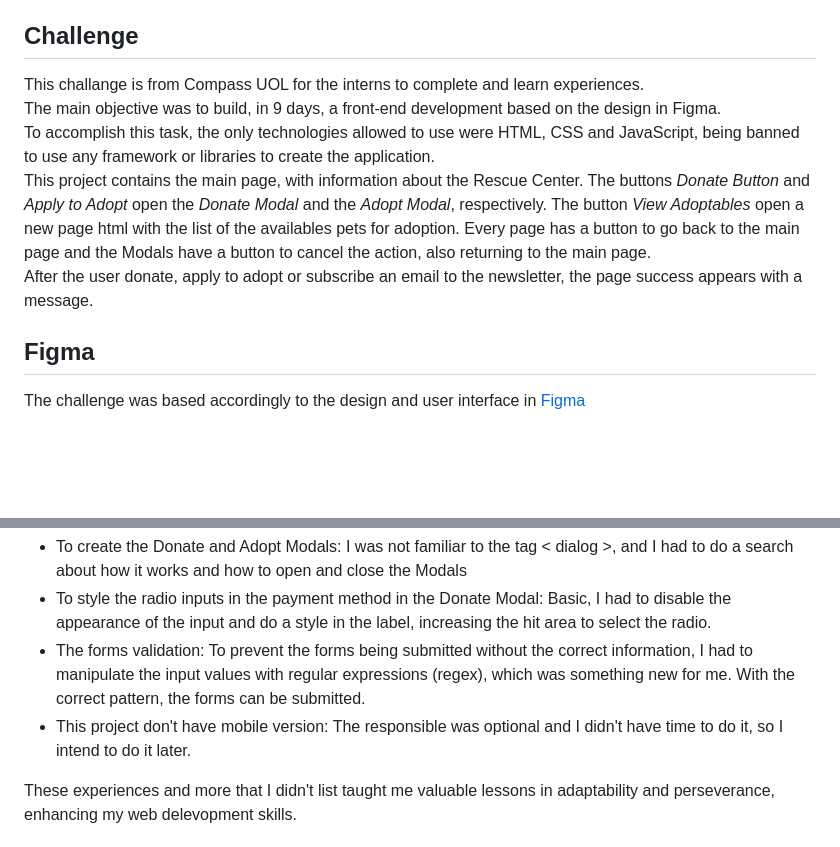
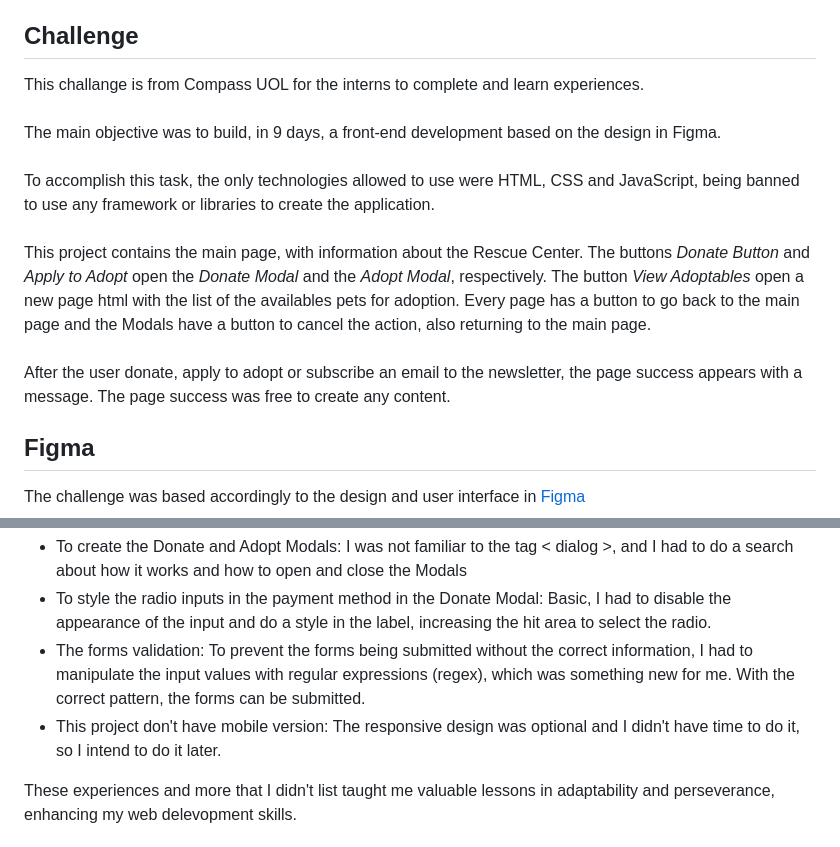
Before and after one commit to camilakataa/rescue-center-challenge, a Markdown page: README.md, 2 parts joined by grey strips. Drawn GitHub-style; blank space fills up the shorter version.

```diff
--- a/README.md
+++ b/README.md
@@ -16,11 +16,11 @@ Compass UOL - FrontEnd Challenge: Rescue Center Project<br>
 
 ## Challenge
 
-This challange is from Compass UOL for the interns to complete and learn experiences.<br>
-The main objective was to build, in 9 days, a front-end development based on the design in Figma.<br>
-To accomplish this task, the only technologies allowed to use were HTML, CSS and JavaScript, being banned to use any framework or libraries to create the application.<br>
-This project contains the main page, with information about the Rescue Center. The buttons *Donate Button* and *Apply to Adopt* open the *Donate Modal* and the *Adopt Modal*, respectively. The button *View Adoptables* open a new page html with the list of the availables pets for adoption. Every page has a button to go back to the main page and the Modals have a button to cancel the action, also returning to the main page.<br>
-After the user donate, apply to adopt or subscribe an email to the newsletter, the page success appears with a message.
+This challange is from Compass UOL for the interns to complete and learn experiences.<br><br>
+The main objective was to build, in 9 days, a front-end development based on the design in Figma.<br><br>
+To accomplish this task, the only technologies allowed to use were HTML, CSS and JavaScript, being banned to use any framework or libraries to create the application.<br><br>
+This project contains the main page, with information about the Rescue Center. The buttons *Donate Button* and *Apply to Adopt* open the *Donate Modal* and the *Adopt Modal*, respectively. The button *View Adoptables* open a new page html with the list of the availables pets for adoption. Every page has a button to go back to the main page and the Modals have a button to cancel the action, also returning to the main page.<br><br>
+After the user donate, apply to adopt or subscribe an email to the newsletter, the page success appears with a message. The page success was free to create any content.
 
 
 ## Figma
@@ -51,7 +51,7 @@ While developing this web page, I faced some challenges that helped me to learn
 - To create the Donate and Adopt Modals: I was not familiar to the tag < dialog >, and I had to do a search about how it works and how to open and close the Modals
 - To style the radio inputs in the payment method in the Donate Modal: Basic, I had to disable the appearance of the input and do a style in the label, increasing the hit area to select the radio.
 - The forms validation: To prevent the forms being submitted without the correct information, I had to manipulate the input values with regular expressions (regex), which was something new for me. With the correct pattern, the forms can be submitted.
-- This project don't have mobile version: The responsible was optional and I didn't have time to do it, so I intend to do it later.
+- This project don't have mobile version: The responsive design was optional and I didn't have time to do it, so I intend to do it later.
 
 These experiences and more that I didn't list taught me valuable lessons in adaptability and perseverance, enhancing my web delevopment skills.
 
```
